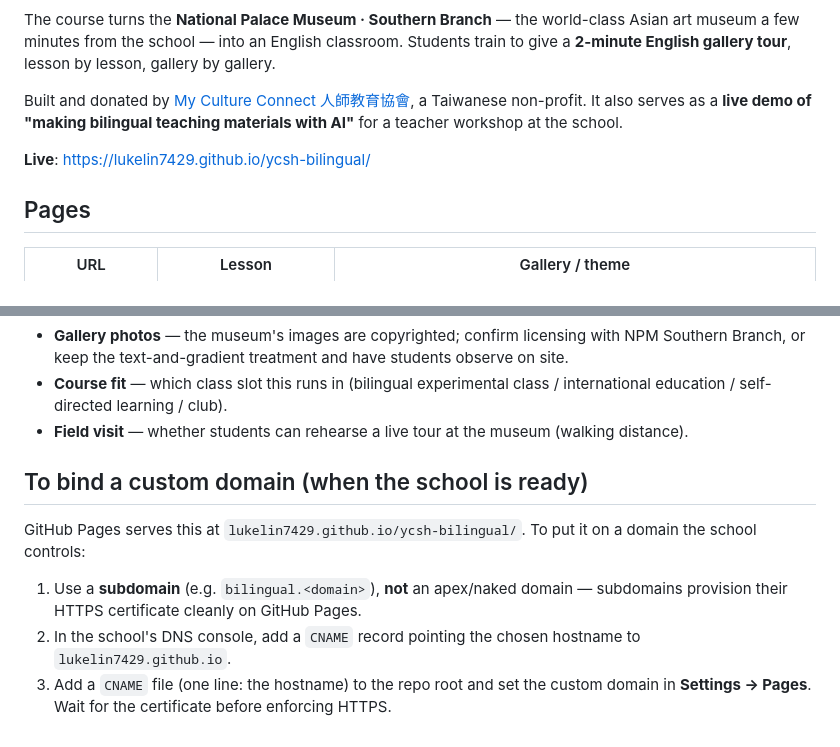
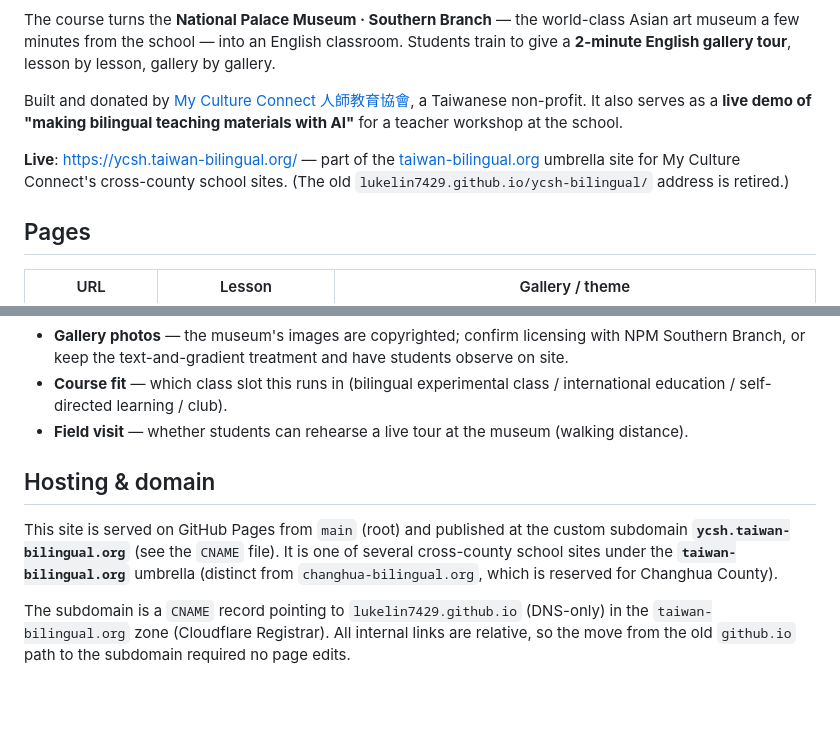
Before and after one commit to lukelin7429/ycsh-bilingual, a Markdown page: README.md, 2 parts joined by grey strips. Drawn GitHub-style; blank space fills up the shorter version.

Commit message:
README: update live URL to ycsh.taiwan-bilingual.org
The site now lives at the taiwan-bilingual.org umbrella subdomain; the old
github.io path is retired. Rewrite the hosting/domain section to match.

Co-Authored-By: Claude Opus 4.8 (1M context) <noreply@anthropic.com>

```diff
--- a/README.md
+++ b/README.md
@@ -6,7 +6,7 @@ The course turns the **National Palace Museum · Southern Branch** — the world
 
 Built and donated by [My Culture Connect 人師教育協會](https://www.mycultureconnect.org/), a Taiwanese non-profit. It also serves as a **live demo of "making bilingual teaching materials with AI"** for a teacher workshop at the school.
 
-**Live**: <https://lukelin7429.github.io/ycsh-bilingual/>
+**Live**: <https://ycsh.taiwan-bilingual.org/> — part of the [taiwan-bilingual.org](https://taiwan-bilingual.org/) umbrella site for My Culture Connect's cross-county school sites. (The old `lukelin7429.github.io/ycsh-bilingual/` address is retired.)
 
 ## Pages
 
@@ -51,10 +51,8 @@ See `photos/README.md`. Heroes currently render as ink-wash gradients (no broken
 - **Course fit** — which class slot this runs in (bilingual experimental class / international education / self-directed learning / club).
 - **Field visit** — whether students can rehearse a live tour at the museum (walking distance).
 
-## To bind a custom domain (when the school is ready)
+## Hosting & domain
 
-GitHub Pages serves this at `lukelin7429.github.io/ycsh-bilingual/`. To put it on a domain the school controls:
+This site is served on GitHub Pages from `main` (root) and published at the custom subdomain **`ycsh.taiwan-bilingual.org`** (see the `CNAME` file). It is one of several cross-county school sites under the **`taiwan-bilingual.org`** umbrella (distinct from `changhua-bilingual.org`, which is reserved for Changhua County).
 
-1. Use a **subdomain** (e.g. `bilingual.<domain>`), **not** an apex/naked domain — subdomains provision their HTTPS certificate cleanly on GitHub Pages.
-2. In the school's DNS console, add a `CNAME` record pointing the chosen hostname to `lukelin7429.github.io`.
-3. Add a `CNAME` file (one line: the hostname) to the repo root and set the custom domain in **Settings → Pages**. Wait for the certificate before enforcing HTTPS.
+The subdomain is a `CNAME` record pointing to `lukelin7429.github.io` (DNS-only) in the `taiwan-bilingual.org` zone (Cloudflare Registrar). All internal links are relative, so the move from the old `github.io` path to the subdomain required no page edits.
```
